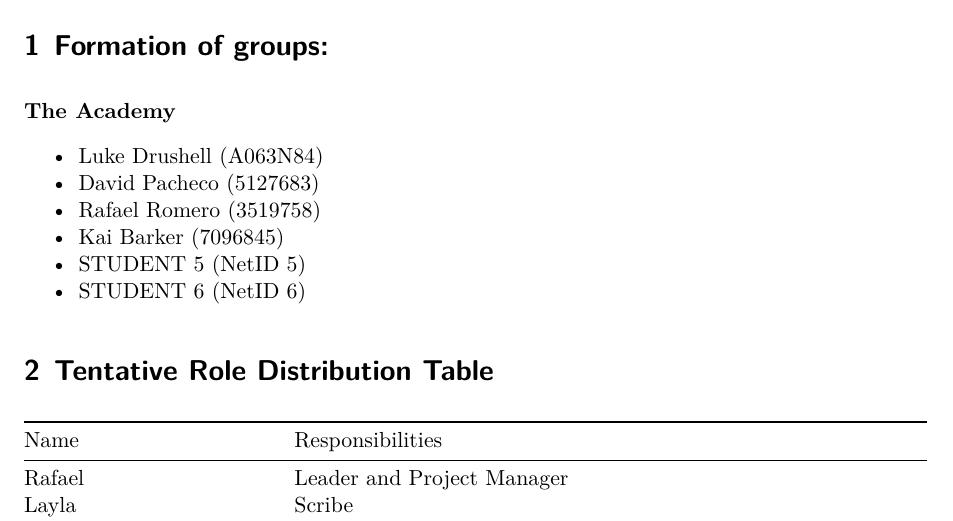
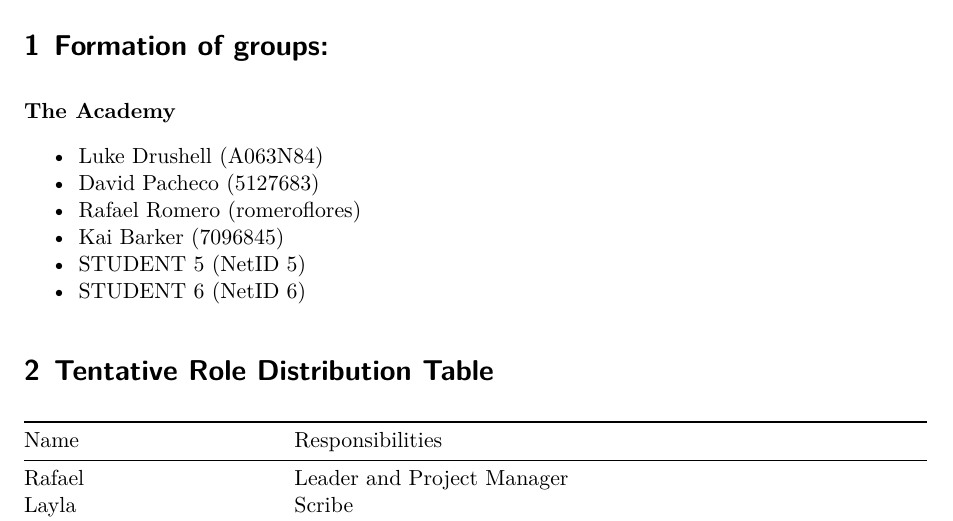
Before and after one commit to kbarker223/PSTAT-100-Project, a Quarto document (Final Project Step 1 Template.qmd): part of page 1 of 2, cut so that both start at the same text. Rendered offline with R 4.5, knitr and Pandoc in place of Quarto, then LaTeX, with nearby package versions.

Commit message:
Update Final Project Step 1 Template.qmd

```diff
--- a/Final Project Step 1 Template.qmd
+++ b/Final Project Step 1 Template.qmd
@@ -44,7 +44,7 @@ The deadline for this step is Friday, April 25.
 </div>
 - Luke Drushell    (A063N84)
 - David Pacheco    (5127683)
-- Rafael Romero    (3519758)
+- Rafael Romero    (romeroflores)
 - Kai Barker       (7096845)
 - STUDENT 5    (NetID 5)
 - STUDENT 6    (NetID 6)
```
